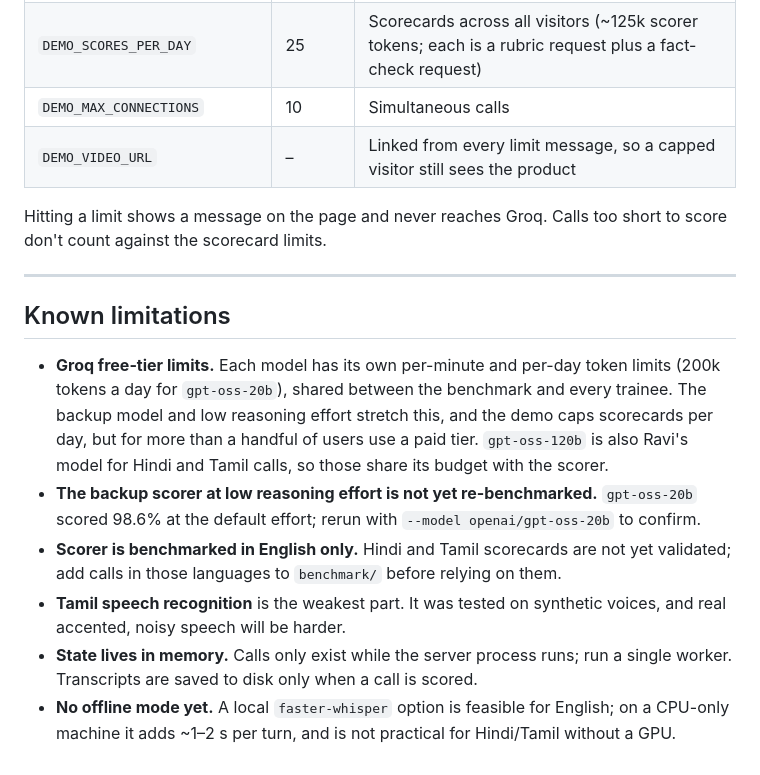
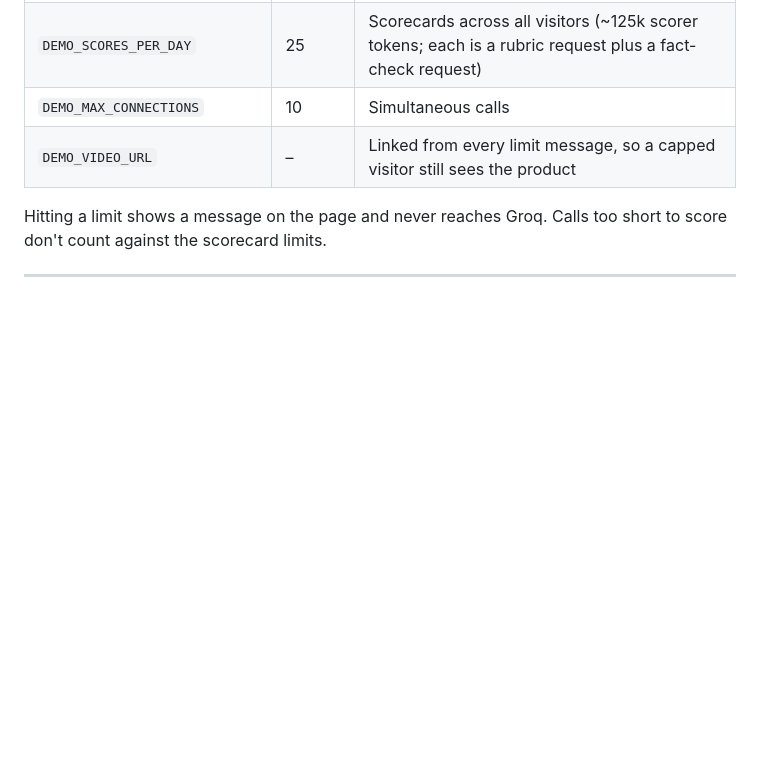
Before and after one commit to sarvesh-raam/calldojo, a Markdown page: README.md, the part around the change. GitHub-like rendering; blank space fills up the shorter version.

```diff
--- a/README.md
+++ b/README.md
@@ -351,21 +351,3 @@ Hitting a limit shows a message on the page and never reaches Groq. Calls too sh
 score don't count against the scorecard limits.
 
 ---
-
-## Known limitations
-
-- **Groq free-tier limits.** Each model has its own per-minute and per-day token limits
-  (200k tokens a day for `gpt-oss-20b`), shared between the benchmark and every trainee. The
-  backup model and low reasoning effort stretch this, and the demo caps scorecards per day,
-  but for more than a handful of users use a paid tier. `gpt-oss-120b` is also Ravi's model for
-  Hindi and Tamil calls, so those share its budget with the scorer.
-- **The backup scorer at low reasoning effort is not yet re-benchmarked.** `gpt-oss-20b`
-  scored 98.6% at the default effort; rerun with `--model openai/gpt-oss-20b` to confirm.
-- **Scorer is benchmarked in English only.** Hindi and Tamil scorecards are not yet
-  validated; add calls in those languages to `benchmark/` before relying on them.
-- **Tamil speech recognition** is the weakest part. It was tested on synthetic voices, and
-  real accented, noisy speech will be harder.
-- **State lives in memory.** Calls only exist while the server process runs; run a single
-  worker. Transcripts are saved to disk only when a call is scored.
-- **No offline mode yet.** A local `faster-whisper` option is feasible for English; on a
-  CPU-only machine it adds ~1–2 s per turn, and is not practical for Hindi/Tamil without a GPU.
```
